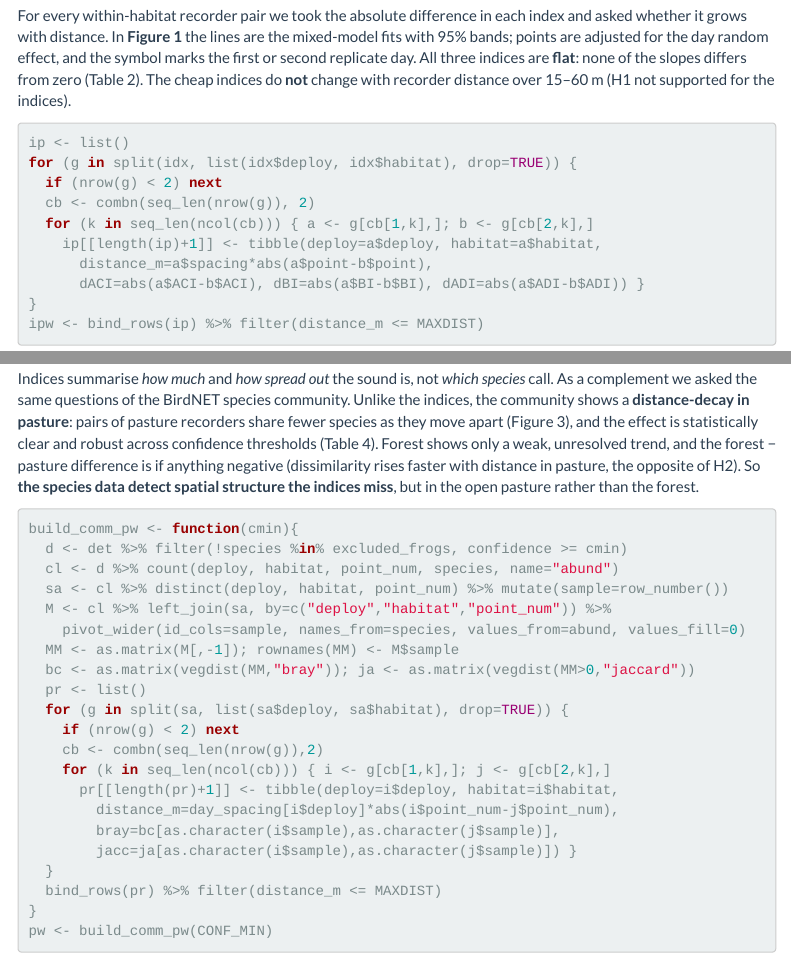
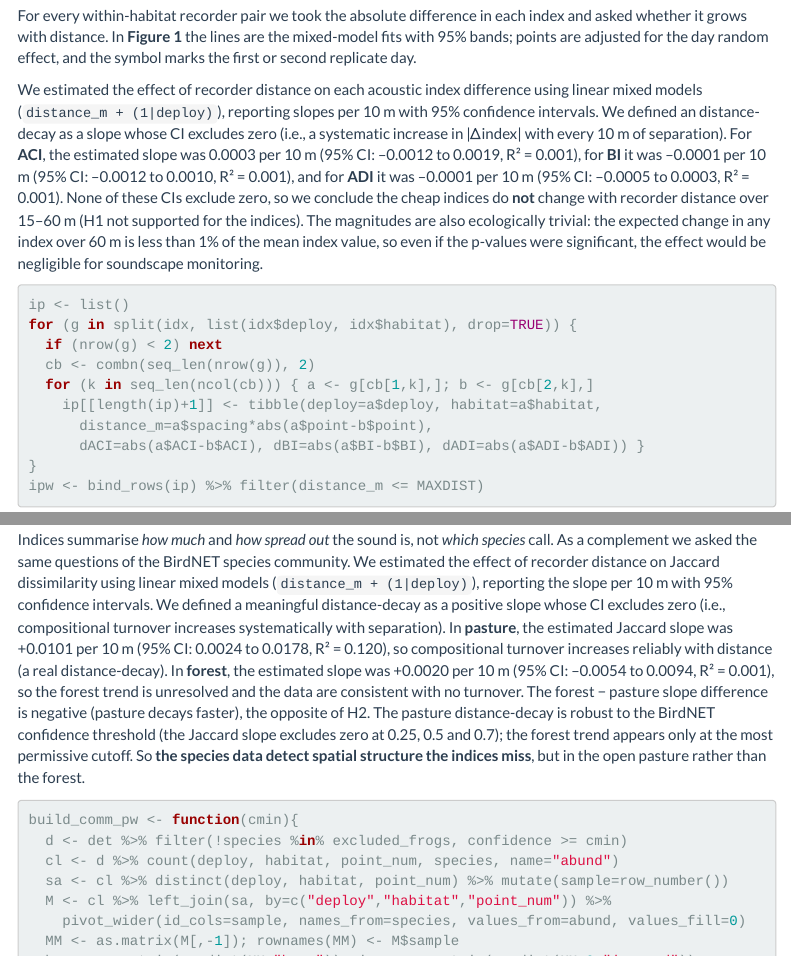
Before and after one commit to Fr4nzz/tandayapa-soundscape, an R Markdown document (reports/tandayapa_spacing_biodiversity_report.Rmd): the page in a window 1100 px wide, from 4580 px down, and a second part further down, joined at a grey line. Rendered offline with R 4.5, knitr and Pandoc, with nearby package versions; menus at the side of the page are left out.

Commit message:
Add proper effect-size reporting with 95% CIs to Results section
- Per instructor feedback: report effect sizes as slopes per 10 m with CIs
- Indices: ACI 0.0003 (-0.0012, 0.0019), BI -0.0001 (-0.0012, 0.0010), ADI -0.0001 (-0.0005, 0.0003)
- Community: pasture Jaccard +0.0101 (0.0024, 0.0178), forest +0.0020 (-0.0054, 0.0094)
- Define ecological importance: CI excluding zero = meaningful distance-decay
- Re-render Word report

````diff
--- a/reports/tandayapa_spacing_biodiversity_report.Rmd
+++ b/reports/tandayapa_spacing_biodiversity_report.Rmd
@@ -244,9 +244,18 @@ The interactive model is chosen because it directly tests whether distance and h
 
 For every within-habitat recorder pair we took the absolute difference in each index and asked whether
 it grows with distance. In **Figure 1** the lines are the mixed-model fits with 95% bands; points are
-adjusted for the day random effect, and the symbol marks the first or second replicate day. All three
-indices are **flat**: none of the slopes differs from zero (Table 2). The cheap indices do **not**
-change with recorder distance over 15–60 m (H1 not supported for the indices).
+adjusted for the day random effect, and the symbol marks the first or second replicate day.
+
+We estimated the effect of recorder distance on each acoustic index difference using linear mixed models
+(`distance_m + (1|deploy)`), reporting slopes per 10 m with 95% confidence intervals. We defined an
+distance-decay as a slope whose CI excludes zero (i.e., a systematic increase in |Δindex| with every
+10 m of separation). For **ACI**, the estimated slope was 0.0003 per 10 m (95% CI: –0.0012 to 0.0019,
+R² = 0.001), for **BI** it was –0.0001 per 10 m (95% CI: –0.0012 to 0.0010, R² = 0.001), and for
+**ADI** it was –0.0001 per 10 m (95% CI: –0.0005 to 0.0003, R² = 0.001). None of these CIs exclude
+zero, so we conclude the cheap indices do **not** change with recorder distance over 15–60 m (H1 not
+supported for the indices). The magnitudes are also ecologically trivial: the expected change in any
+index over 60 m is less than 1% of the mean index value, so even if the p-values were significant, the
+effect would be negligible for soundscape monitoring.
 
 ```{r index-build}
 ip <- list()
@@ -335,13 +344,18 @@ tod_tab(m_bi) %>% pub_tab("Table 3. Between-recorder difference in BI by time of
 ## Species community (BirdNET): a complementary view
 
 Indices summarise *how much* and *how spread out* the sound is, not *which species* call. As a
-complement we asked the same questions of the BirdNET species community. Unlike the indices, the
-community shows a **distance-decay in pasture**: pairs of pasture recorders share fewer species as they
-move apart (Figure 3), and the effect is statistically clear and robust across confidence thresholds
-(Table 4). Forest shows only a weak, unresolved trend, and the forest − pasture difference is if
-anything negative (dissimilarity rises faster with distance in pasture, the opposite of H2). So **the
-species data detect spatial structure the indices miss**, but in the open pasture rather than the
-forest.
+complement we asked the same questions of the BirdNET species community. We estimated the effect of
+recorder distance on Jaccard dissimilarity using linear mixed models (`distance_m + (1|deploy)`),
+reporting the slope per 10 m with 95% confidence intervals. We defined a meaningful distance-decay as a
+positive slope whose CI excludes zero (i.e., compositional turnover increases systematically with
+separation). In **pasture**, the estimated Jaccard slope was +0.0101 per 10 m (95% CI: 0.0024 to
+0.0178, R² = 0.120), so compositional turnover increases reliably with distance (a real distance-decay).
+In **forest**, the estimated slope was +0.0020 per 10 m (95% CI: –0.0054 to 0.0094, R² = 0.001),
+so the forest trend is unresolved and the data are consistent with no turnover. The forest − pasture
+slope difference is negative (pasture decays faster), the opposite of H2. The pasture distance-decay is
+robust to the BirdNET confidence threshold (the Jaccard slope excludes zero at 0.25, 0.5 and 0.7); the
+forest trend appears only at the most permissive cutoff. So **the species data detect spatial structure
+the indices miss**, but in the open pasture rather than the forest.
 
 ```{r comm-build}
 build_comm_pw <- function(cmin){
````
Also changed, not shown: 1 other file.
